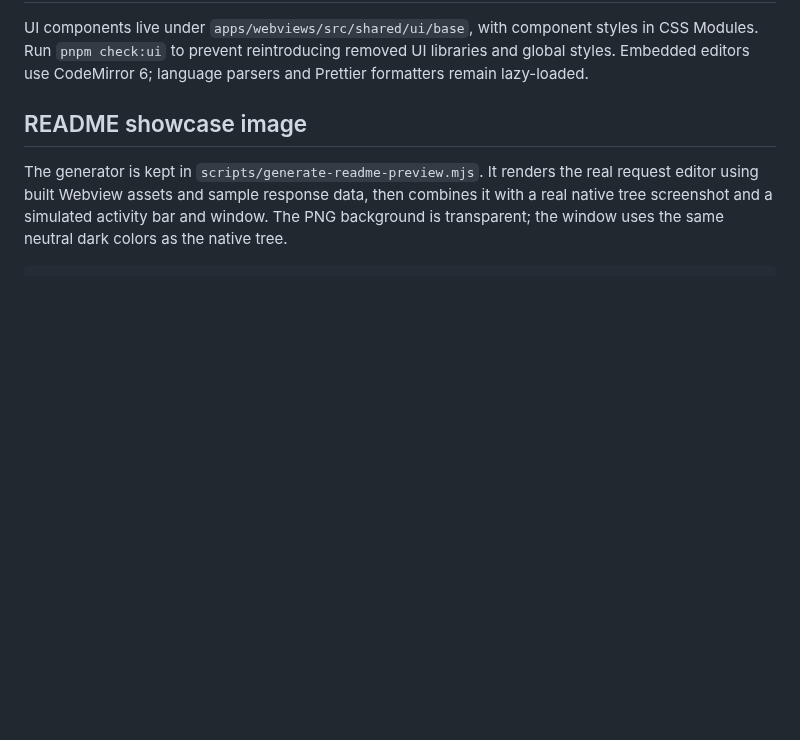
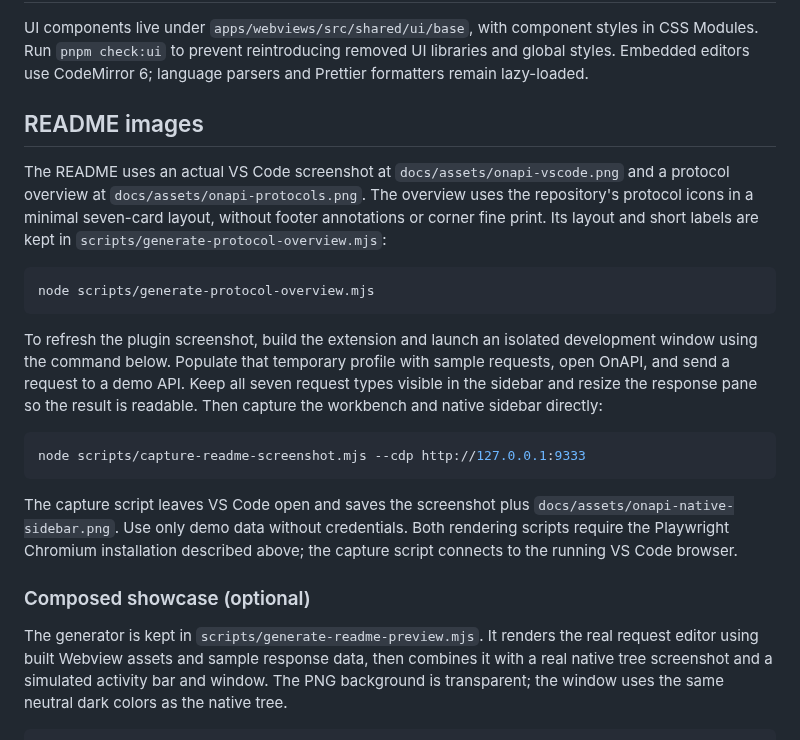
Before and after one commit to hazicy/onapi-vscode, a Markdown page: scripts/README.md, the part around the change. Rendered like a GitHub page; blank space fills up the shorter version.

Commit message:
docs(readme): add supported protocols overview and screenshot tooling

````diff
--- a/scripts/README.md
+++ b/scripts/README.md
@@ -65,7 +65,34 @@ styles in CSS Modules. Run `pnpm check:ui` to prevent reintroducing removed UI
 libraries and global styles. Embedded editors use CodeMirror 6; language parsers
 and Prettier formatters remain lazy-loaded.
 
-## README showcase image
+## README images
+
+The README uses an actual VS Code screenshot at `docs/assets/onapi-vscode.png`
+and a protocol overview at `docs/assets/onapi-protocols.png`. The overview uses
+the repository's protocol icons in a minimal seven-card layout, without footer
+annotations or corner fine print. Its layout and short labels are kept in
+`scripts/generate-protocol-overview.mjs`:
+
+```sh
+node scripts/generate-protocol-overview.mjs
+```
+
+To refresh the plugin screenshot, build the extension and launch an isolated
+development window using the command below. Populate that temporary profile with
+sample requests, open OnAPI, and send a request to a demo API. Keep all seven
+request types visible in the sidebar and resize the response pane so the result
+is readable. Then capture the workbench and native sidebar directly:
+
+```sh
+node scripts/capture-readme-screenshot.mjs --cdp http://127.0.0.1:9333
+```
+
+The capture script leaves VS Code open and saves the screenshot plus
+`docs/assets/onapi-native-sidebar.png`. Use only demo data without credentials.
+Both rendering scripts require the Playwright Chromium installation described
+above; the capture script connects to the running VS Code browser.
+
+### Composed showcase (optional)
 
 The generator is kept in `scripts/generate-readme-preview.mjs`. It renders the
 real request editor using built Webview assets and sample response data, then
````
Also changed, not shown: README.md (+30 -14 lines), docs/assets/onapi-native-sidebar.png, docs/assets/onapi-vscode.png (added), 3 other files.
